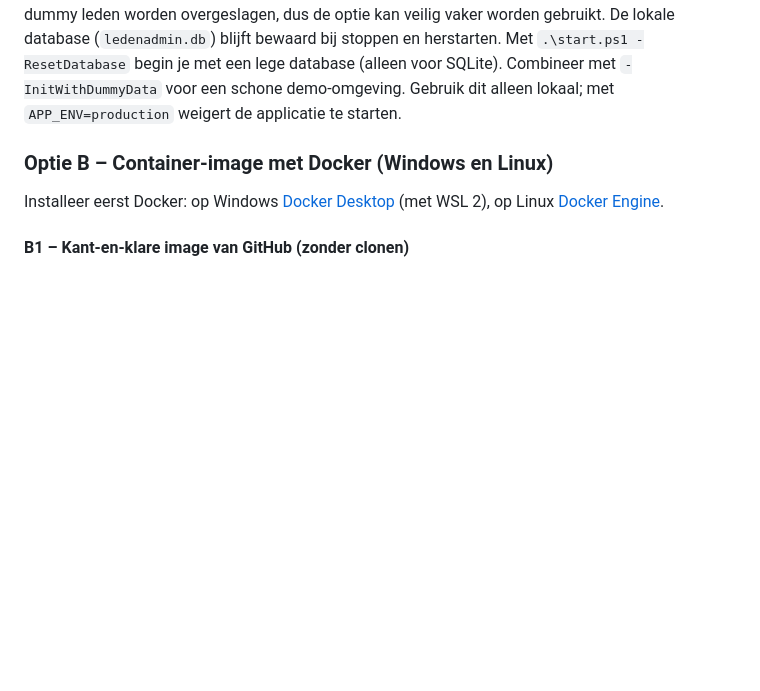
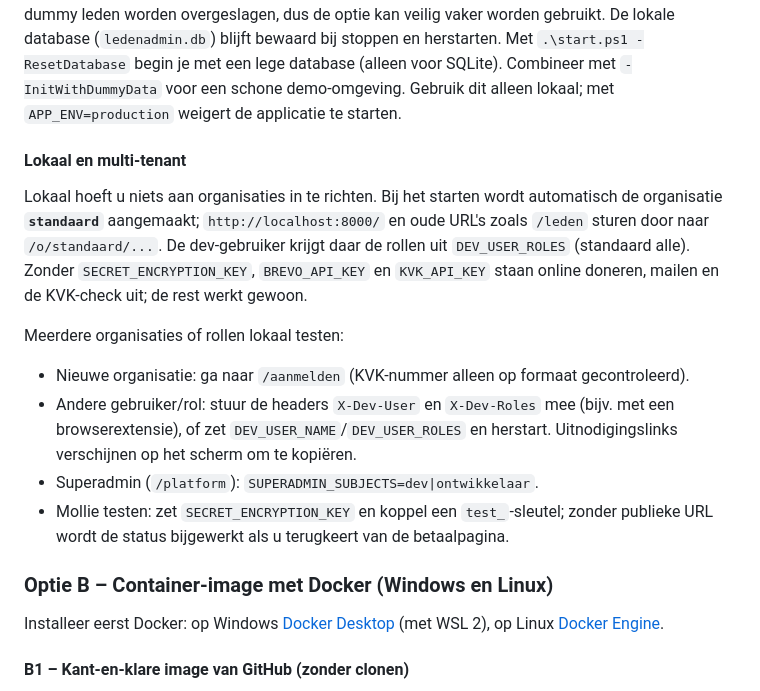
Before and after one commit to muratbalasar/ashab-al-jannah, a Markdown page: README.md, the part around the change. Drawn GitHub-style; blank space fills up the shorter version.

Commit message:
README: lokaal gebruik met multi-tenant
Co-authored-by: Copilot <223556219+Copilot@users.noreply.github.com>

```diff
--- a/README.md
+++ b/README.md
@@ -70,6 +70,24 @@ De lokale database (`ledenadmin.db`) blijft bewaard bij stoppen en herstarten. M
 `.\start.ps1 -ResetDatabase` begin je met een lege database (alleen voor SQLite). Combineer
 met `-InitWithDummyData` voor een schone demo-omgeving.
 Gebruik dit alleen lokaal; met `APP_ENV=production` weigert de applicatie te starten.
+
+#### Lokaal en multi-tenant
+
+Lokaal hoeft u niets aan organisaties in te richten. Bij het starten wordt automatisch de
+organisatie **`standaard`** aangemaakt; `http://localhost:8000/` en oude URL's zoals `/leden`
+sturen door naar `/o/standaard/...`. De dev-gebruiker krijgt daar de rollen uit
+`DEV_USER_ROLES` (standaard alle). Zonder `SECRET_ENCRYPTION_KEY`, `BREVO_API_KEY` en
+`KVK_API_KEY` staan online doneren, mailen en de KVK-check uit; de rest werkt gewoon.
+
+Meerdere organisaties of rollen lokaal testen:
+
+- Nieuwe organisatie: ga naar `/aanmelden` (KVK-nummer alleen op formaat gecontroleerd).
+- Andere gebruiker/rol: stuur de headers `X-Dev-User` en `X-Dev-Roles` mee (bijv. met een
+  browserextensie), of zet `DEV_USER_NAME`/`DEV_USER_ROLES` en herstart. Uitnodigingslinks
+  verschijnen op het scherm om te kopiëren.
+- Superadmin (`/platform`): `SUPERADMIN_SUBJECTS=dev|ontwikkelaar`.
+- Mollie testen: zet `SECRET_ENCRYPTION_KEY` en koppel een `test_`-sleutel; zonder publieke
+  URL wordt de status bijgewerkt als u terugkeert van de betaalpagina.
 
 ### Optie B – Container-image met Docker (Windows en Linux)
 
```
